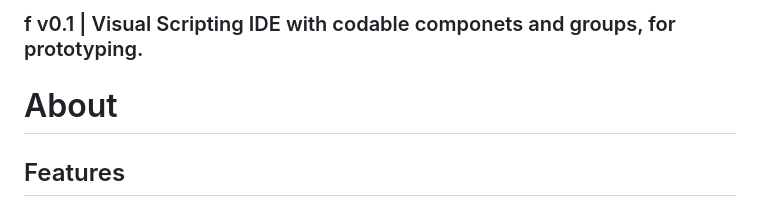
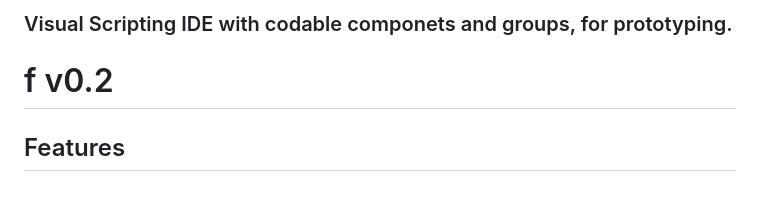
Before and after one commit to LeonKuhne/F-Project, a Markdown page: readme.md, the part around the change. Rendered like a GitHub page.

Commit message:
updated formatting

```diff
--- a/readme.md
+++ b/readme.md
@@ -1,7 +1,6 @@
-### f v0.1 | Visual Scripting IDE with codable componets and groups, for prototyping.
+### Visual Scripting IDE with codable componets and groups, for prototyping.
 
-
-# About
+# f v0.2
 
 ## Features
 - write bit-sized component code
```
